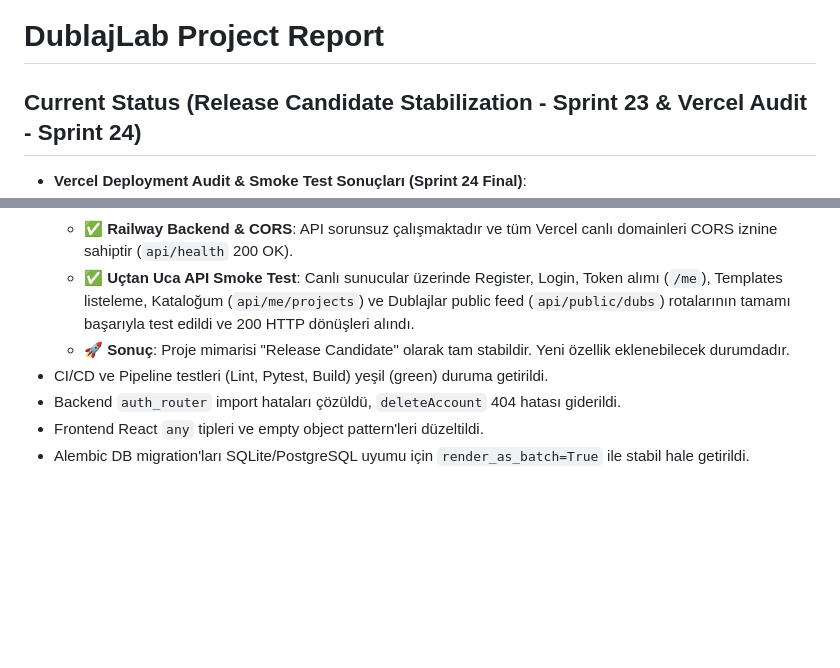
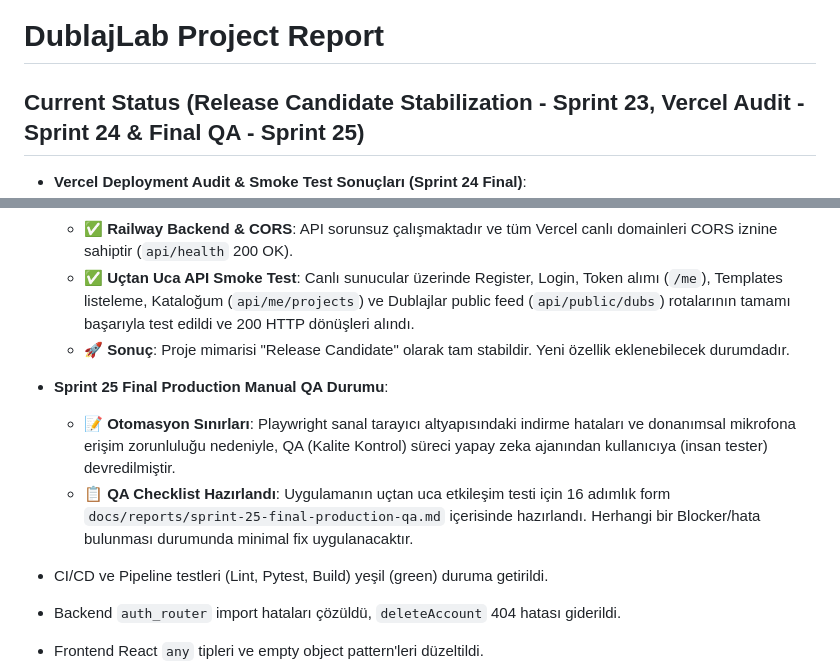
Before and after one commit to berat1834/dublajlab, a Markdown page: RAPOR.md, 2 parts joined by grey strips. Drawn GitHub-style; blank space fills up the shorter version.

Commit message:
docs: create sprint 25 manual QA checklist and update report

```diff
--- a/RAPOR.md
+++ b/RAPOR.md
@@ -1,6 +1,6 @@
 # DublajLab Project Report
 
-## Current Status (Release Candidate Stabilization - Sprint 23 & Vercel Audit - Sprint 24)
+## Current Status (Release Candidate Stabilization - Sprint 23, Vercel Audit - Sprint 24 & Final QA - Sprint 25)
 
 - **Vercel Deployment Audit & Smoke Test Sonuçları (Sprint 24 Final)**:
   - ✅ **Canlı URL (Canonical)**: Şu anki doğru ve çalışan canlı site adresimiz **`https://dublajlab-sigma.vercel.app`**'tir. (`dublajlab.vercel.app` adresi Vercel üzerinde kullanıcının eski projesinde takılı kaldığı için şimdilik alias/domain hatası vermektedir).
@@ -8,6 +8,10 @@
   - ✅ **Railway Backend & CORS**: API sorunsuz çalışmaktadır ve tüm Vercel canlı domainleri CORS iznine sahiptir (`api/health` 200 OK).
   - ✅ **Uçtan Uca API Smoke Test**: Canlı sunucular üzerinde Register, Login, Token alımı (`/me`), Templates listeleme, Kataloğum (`api/me/projects`) ve Dublajlar public feed (`api/public/dubs`) rotalarının tamamı başarıyla test edildi ve 200 HTTP dönüşleri alındı.
   - 🚀 **Sonuç**: Proje mimarisi "Release Candidate" olarak tam stabildir. Yeni özellik eklenebilecek durumdadır.
+
+- **Sprint 25 Final Production Manual QA Durumu**:
+  - 📝 **Otomasyon Sınırları**: Playwright sanal tarayıcı altyapısındaki indirme hataları ve donanımsal mikrofona erişim zorunluluğu nedeniyle, QA (Kalite Kontrol) süreci yapay zeka ajanından kullanıcıya (insan tester) devredilmiştir.
+  - 📋 **QA Checklist Hazırlandı**: Uygulamanın uçtan uca etkileşim testi için 16 adımlık form `docs/reports/sprint-25-final-production-qa.md` içerisinde hazırlandı. Herhangi bir Blocker/hata bulunması durumunda minimal fix uygulanacaktır.
 - CI/CD ve Pipeline testleri (Lint, Pytest, Build) yeşil (green) duruma getirildi.
 - Backend `auth_router` import hataları çözüldü, `deleteAccount` 404 hatası giderildi.
 - Frontend React `any` tipleri ve empty object pattern'leri düzeltildi.
```
Also changed, not shown: docs/reports/sprint-25-final-production-qa.md (added, +44 -0 lines).
